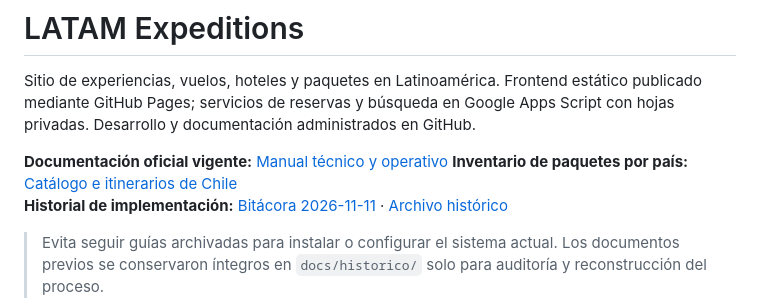
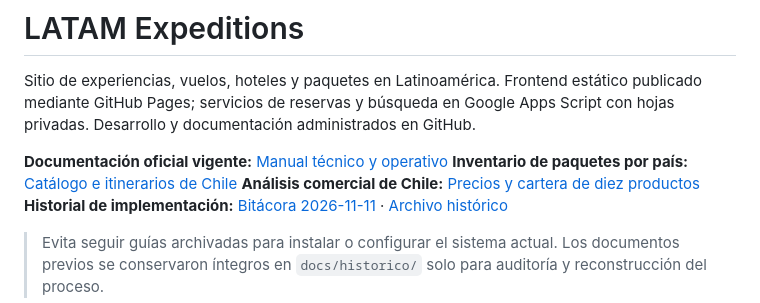
Before and after one commit to jeffersonmgr07/latamexpeditions, a Markdown page: README.md, the part around the change. Rendered like a GitHub page.

Commit message:
Enlazar estudio de precios y diez propuestas para Chile

```diff
--- a/README.md
+++ b/README.md
@@ -4,6 +4,7 @@ Sitio de experiencias, vuelos, hoteles y paquetes en Latinoamérica. Frontend es
 
 **Documentación oficial vigente:** [Manual técnico y operativo](docs/MANUAL_PROYECTO_VIGENTE.md)
 **Inventario de paquetes por país:** [Catálogo e itinerarios de Chile](docs/CATALOGO_ITINERARIOS_2026-11-11.md)
+**Análisis comercial de Chile:** [Precios y cartera de diez productos](docs/ESTUDIO_MERCADO_CHILE_2026-11-11.md)
 **Historial de implementación:** [Bitácora 2026-11-11](docs/bitacora/2026-11-11-dashboard-movil.md) · [Archivo histórico](docs/historico/)
 
 > Evita seguir guías archivadas para instalar o configurar el sistema actual. Los documentos previos se conservaron íntegros en `docs/historico/` solo para auditoría y reconstrucción del proceso.
```
